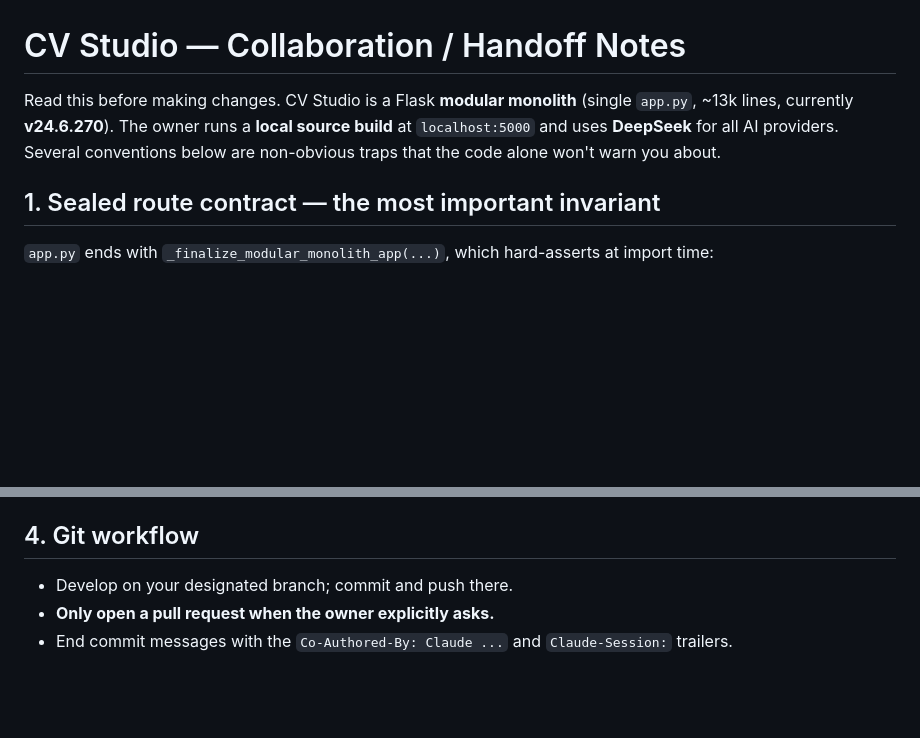
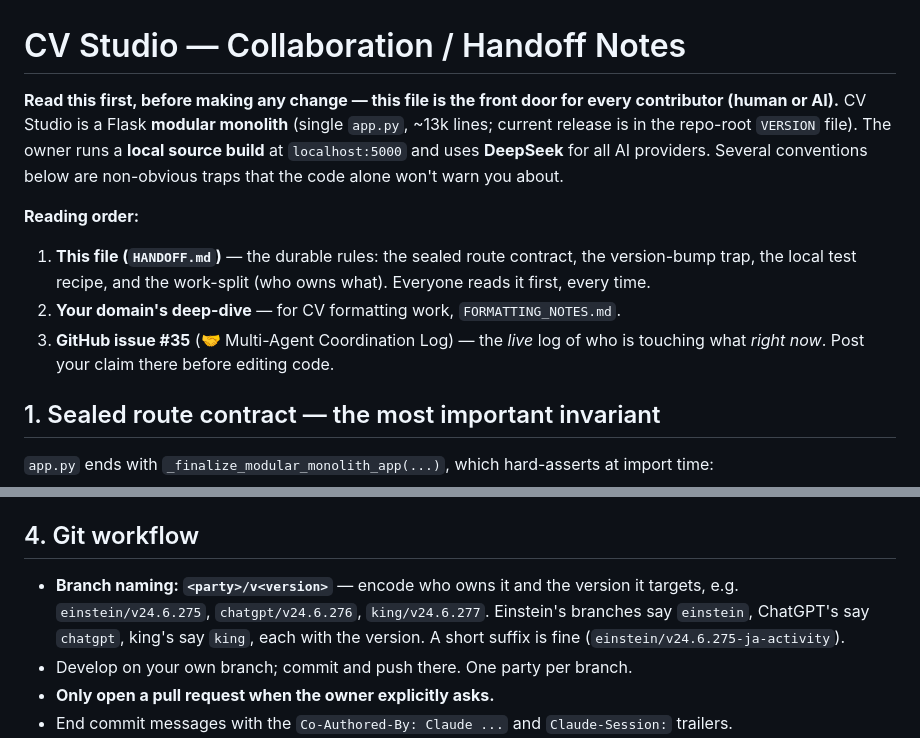
Before and after one commit to khoryik96-creator/CV_Studio_Main, a Markdown page: HANDOFF.md, 2 parts joined by grey strips. Drawn GitHub-style; blank space fills up the shorter version.

```diff
--- a/HANDOFF.md
+++ b/HANDOFF.md
@@ -1,10 +1,19 @@
 # CV Studio — Collaboration / Handoff Notes
 
-Read this before making changes. CV Studio is a Flask **modular monolith**
-(single `app.py`, ~13k lines, currently **v24.6.270**). The owner runs a **local
-source build** at `localhost:5000` and uses **DeepSeek** for all AI providers.
-Several conventions below are non-obvious traps that the code alone won't warn
-you about.
+**Read this first, before making any change — this file is the front door for
+every contributor (human or AI).** CV Studio is a Flask **modular monolith**
+(single `app.py`, ~13k lines; current release is in the repo-root `VERSION`
+file). The owner runs a **local source build** at `localhost:5000` and uses
+**DeepSeek** for all AI providers. Several conventions below are non-obvious
+traps that the code alone won't warn you about.
+
+**Reading order:**
+1. **This file (`HANDOFF.md`)** — the durable rules: the sealed route contract,
+   the version-bump trap, the local test recipe, and the work-split (who owns
+   what). Everyone reads it first, every time.
+2. **Your domain's deep-dive** — for CV formatting work, `FORMATTING_NOTES.md`.
+3. **GitHub issue #35** (🤝 Multi-Agent Coordination Log) — the *live* log of
+   who is touching what *right now*. Post your claim there before editing code.
 
 ## 1. Sealed route contract — the most important invariant
 
@@ -68,7 +77,11 @@ install and open a `.docx`. Two loops:
 
 ## 4. Git workflow
 
-- Develop on your designated branch; commit and push there.
+- **Branch naming: `<party>/v<version>`** — encode who owns it and the version
+  it targets, e.g. `einstein/v24.6.275`, `chatgpt/v24.6.276`, `king/v24.6.277`.
+  Einstein's branches say `einstein`, ChatGPT's say `chatgpt`, king's say `king`,
+  each with the version. A short suffix is fine (`einstein/v24.6.275-ja-activity`).
+- Develop on your own branch; commit and push there. One party per branch.
 - **Only open a pull request when the owner explicitly asks.**
 - End commit messages with the `Co-Authored-By: Claude ...` and
   `Claude-Session:` trailers.
```
Also changed, not shown: other parts of HANDOFF.md (+42 -12 lines).
